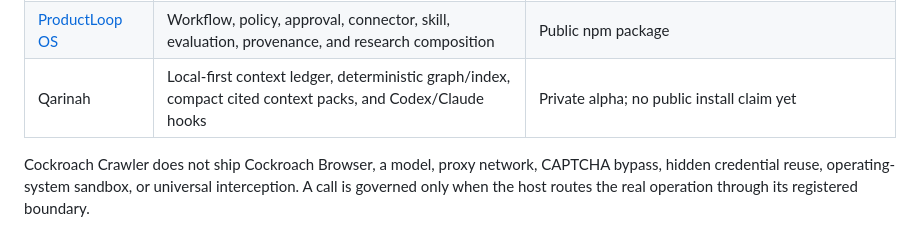
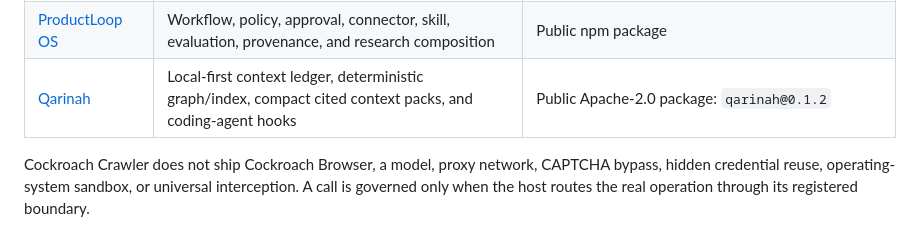
Before and after one commit to AjnasNB/cockroach-crawler, a Markdown page: README.md, the part around the change. GitHub-like rendering.

Commit message:
docs: publish current Qarinah status

```diff
--- a/README.md
+++ b/README.md
@@ -238,7 +238,7 @@ flowchart LR
 | [Cockroach Browser](https://github.com/AjnasNB/cockroach-browser) | Authorized interactive sessions, semantic snapshots, and browser evidence behind its own policy and budgets | Public `cockroach-browser@0.1.0`; separate `AGPL-3.0-or-later` package, never a crawler dependency |
 | [Maqam](https://github.com/AjnasNB/maqam) | Policy, exact one-use approvals, registered tool execution, browser-action contracts, traces, and evidence | Public npm package |
 | [ProductLoop OS](https://github.com/AjnasNB/productloop-os) | Workflow, policy, approval, connector, skill, evaluation, provenance, and research composition | Public npm package |
-| Qarinah | Local-first context ledger, deterministic graph/index, compact cited context packs, and Codex/Claude hooks | Private alpha; no public install claim yet |
+| [Qarinah](https://qarinah.io) | Local-first context ledger, deterministic graph/index, compact cited context packs, and coding-agent hooks | Public Apache-2.0 package: `qarinah@0.1.2` |
 
 Cockroach Crawler does not ship Cockroach Browser, a model, proxy network, CAPTCHA bypass, hidden credential reuse, operating-system sandbox, or universal interception. A call is governed only when the host routes the real operation through its registered boundary.
 
```
